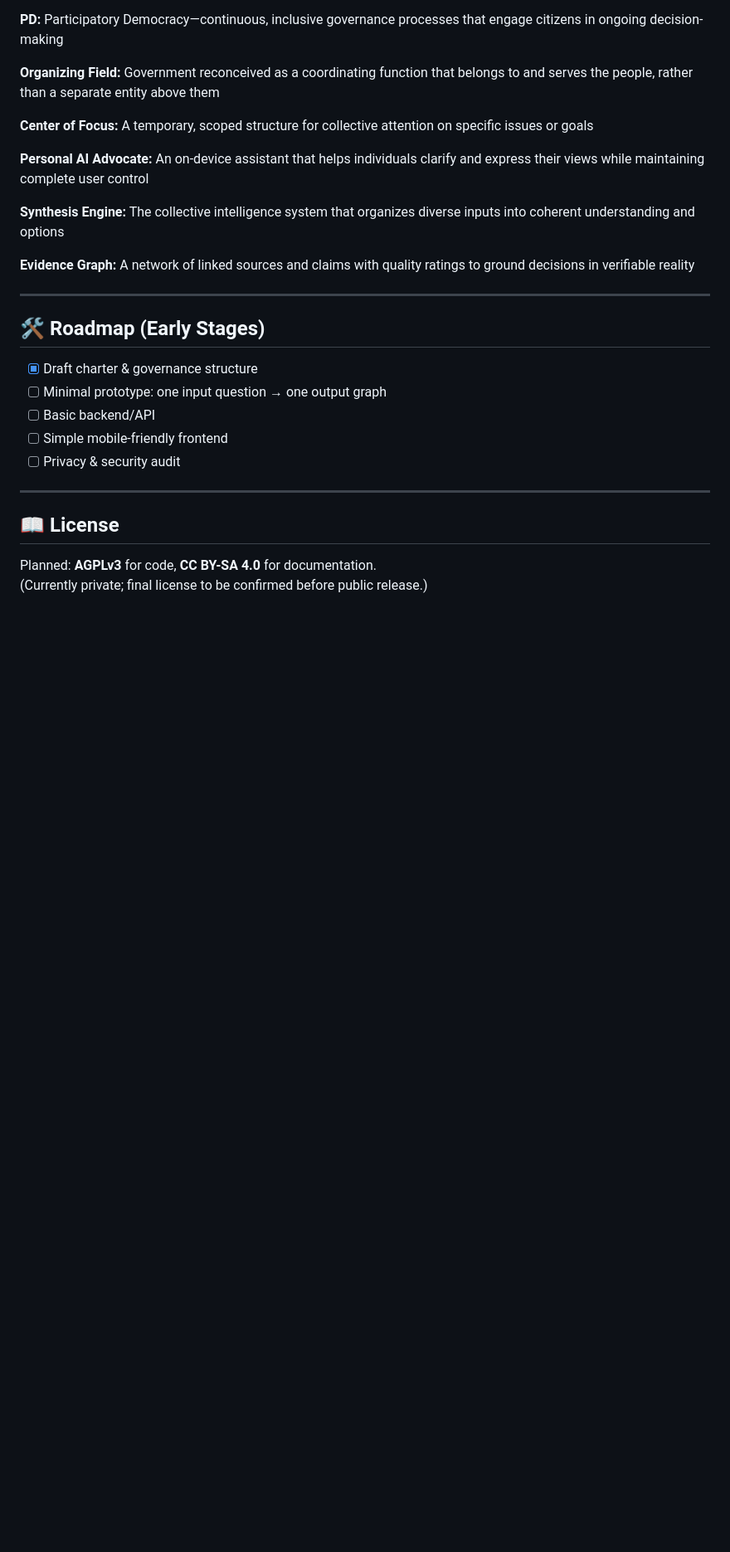
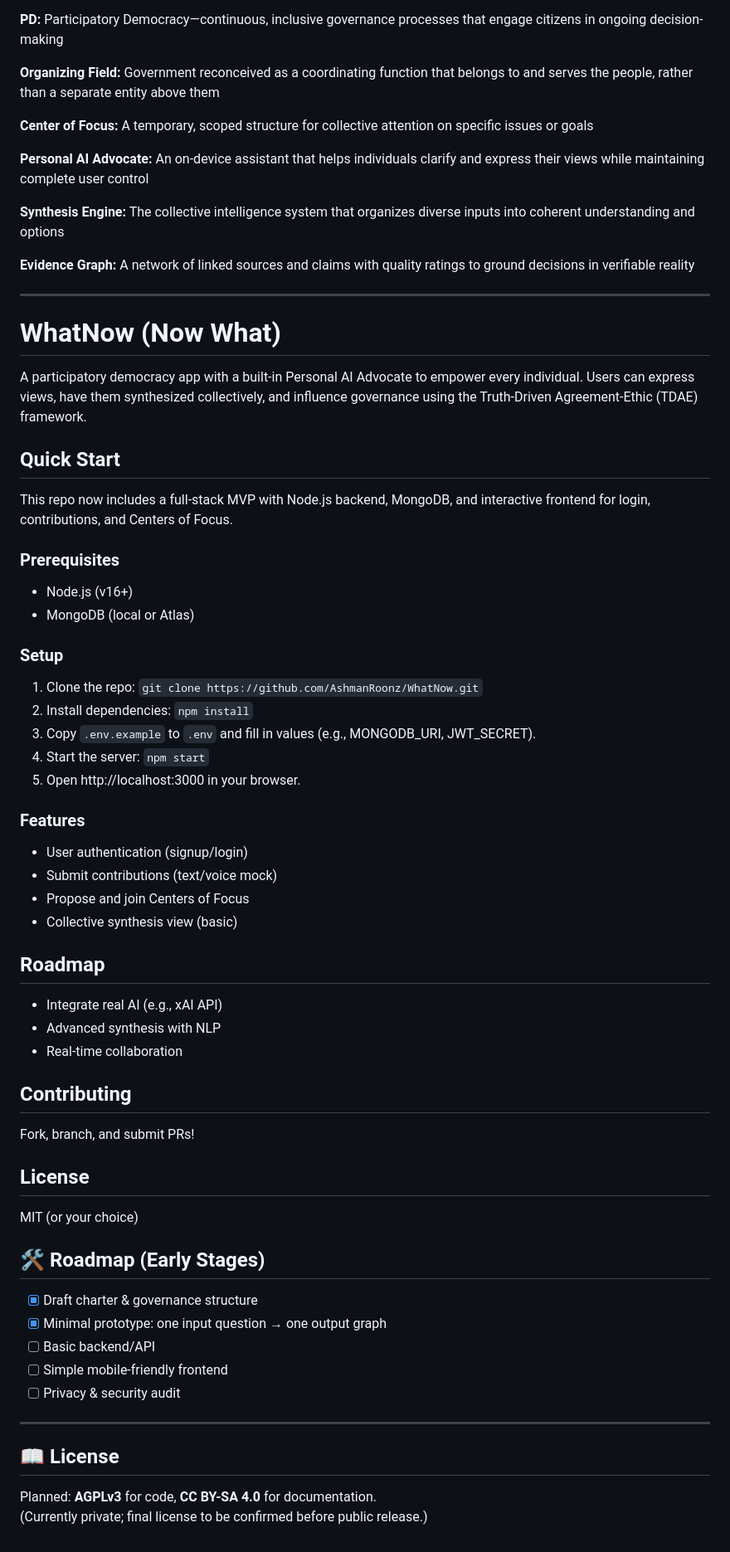
Before and after one commit to AshmanRoonz/WhatNow, a Markdown page: README.md, the part around the change. Shown at 83% size. Rendered like a GitHub page; blank space fills up the shorter version.

```diff
--- a/README.md
+++ b/README.md
@@ -246,9 +246,45 @@ The goal is not to replace human judgment with algorithmic decision-making, but
 
 ---
 
+# WhatNow (Now What)
+
+A participatory democracy app with a built-in Personal AI Advocate to empower every individual. Users can express views, have them synthesized collectively, and influence governance using the Truth-Driven Agreement-Ethic (TDAE) framework.
+
+## Quick Start
+
+This repo now includes a full-stack MVP with Node.js backend, MongoDB, and interactive frontend for login, contributions, and Centers of Focus.
+
+### Prerequisites
+- Node.js (v16+)
+- MongoDB (local or Atlas)
+
+### Setup
+1. Clone the repo: `git clone https://github.com/AshmanRoonz/WhatNow.git`
+2. Install dependencies: `npm install`
+3. Copy `.env.example` to `.env` and fill in values (e.g., MONGODB_URI, JWT_SECRET).
+4. Start the server: `npm start`
+5. Open http://localhost:3000 in your browser.
+
+### Features
+- User authentication (signup/login)
+- Submit contributions (text/voice mock)
+- Propose and join Centers of Focus
+- Collective synthesis view (basic)
+
+## Roadmap
+- Integrate real AI (e.g., xAI API)
+- Advanced synthesis with NLP
+- Real-time collaboration
+
+## Contributing
+Fork, branch, and submit PRs!
+
+## License
+MIT (or your choice)
+
 ## 🛠️ Roadmap (Early Stages)
 - [x] Draft charter & governance structure
-- [ ] Minimal prototype: one input question → one output graph
+- [x] Minimal prototype: one input question → one output graph
 - [ ] Basic backend/API
 - [ ] Simple mobile-friendly frontend
 - [ ] Privacy & security audit
```
